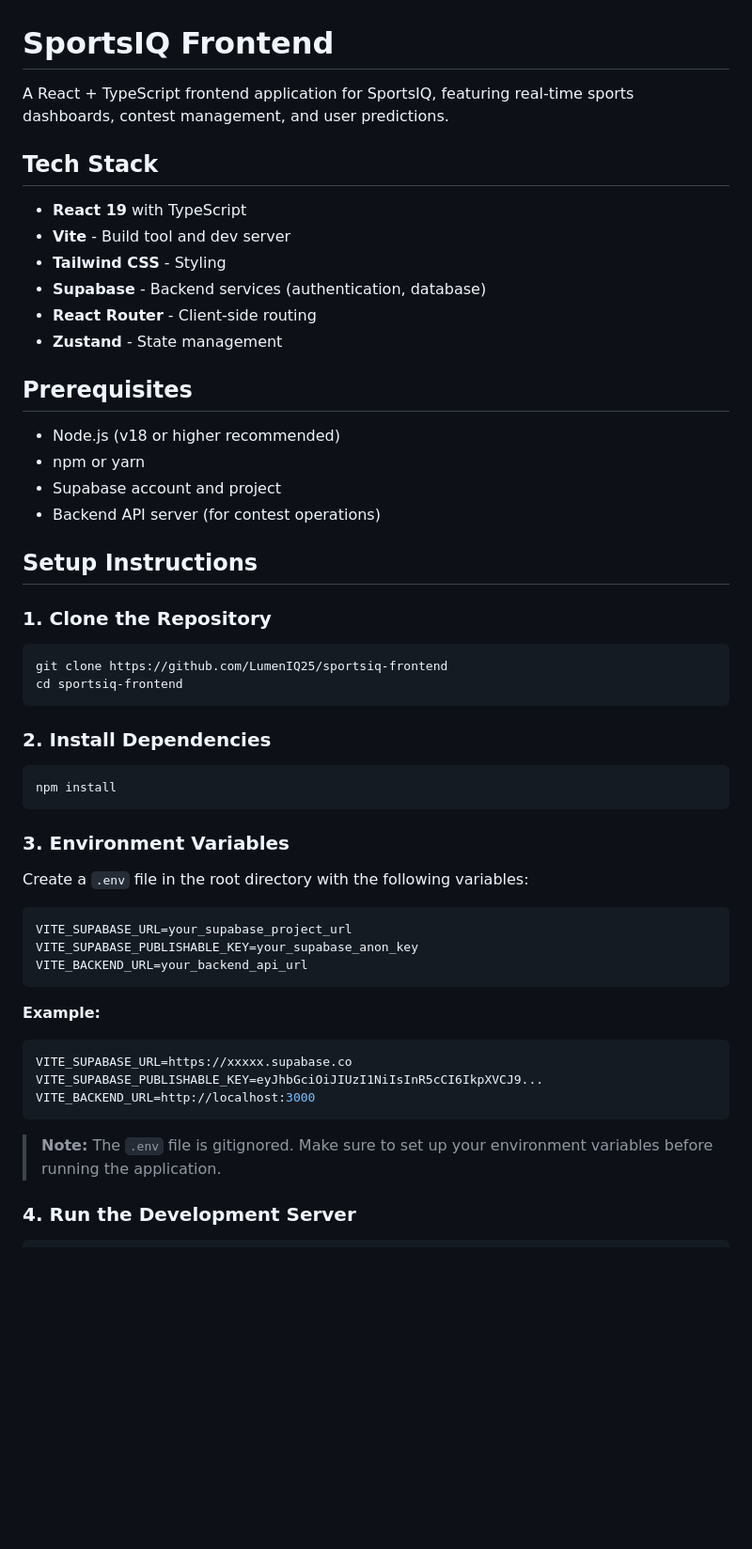
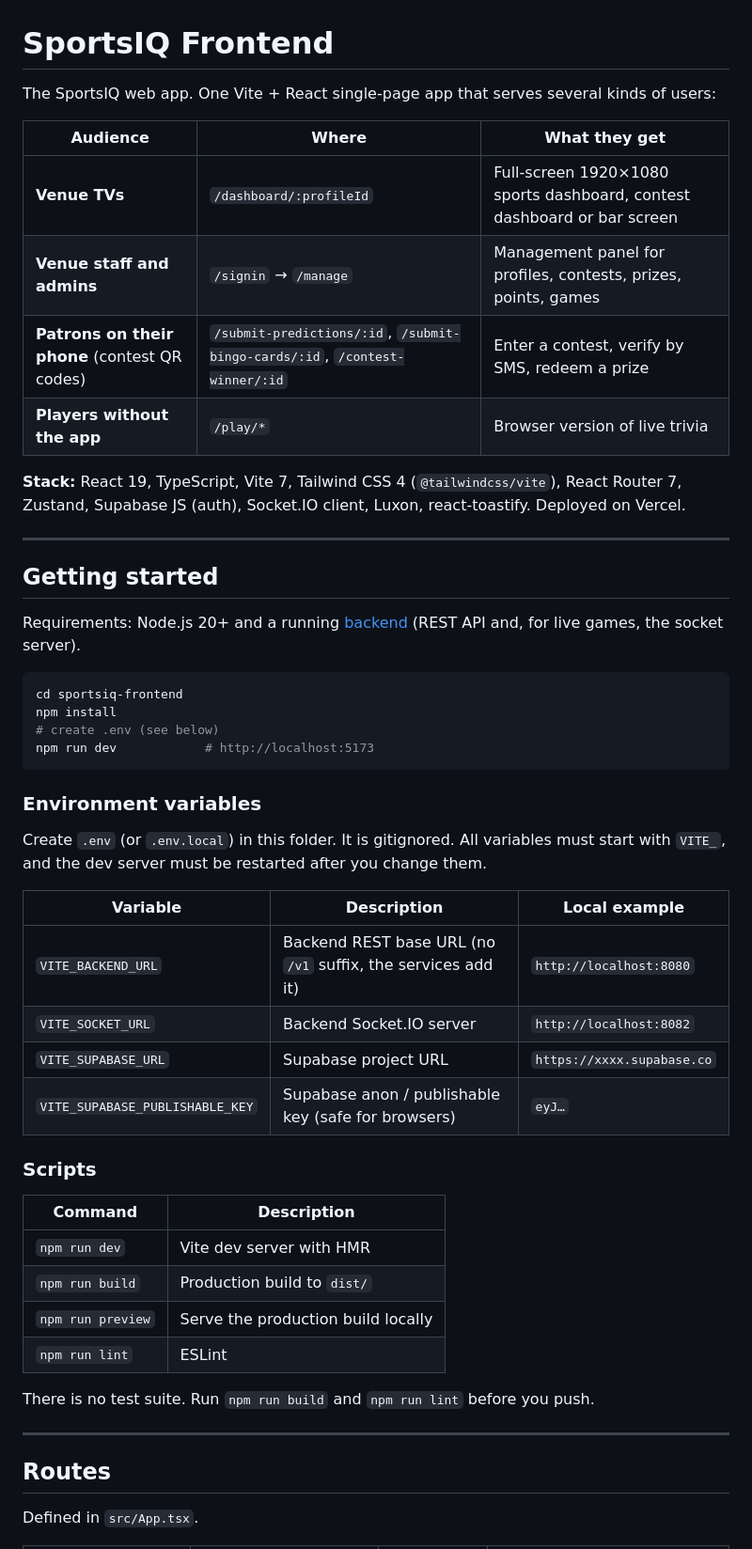
Before and after one commit to contreebutor/sportsiq, a Markdown page: sportsiq-frontend/README.md, the part around one of its changes. Shown at 94% size. GitHub-like rendering; blank space fills up the shorter version.

````diff
--- a/sportsiq-frontend/README.md
+++ b/sportsiq-frontend/README.md
@@ -1,57 +1,57 @@
 # SportsIQ Frontend
 
-A React + TypeScript frontend application for SportsIQ, featuring real-time sports dashboards, contest management, and user predictions.
+The SportsIQ web app. One Vite + React single-page app that serves several kinds of users:
 
-## Tech Stack
+| Audience | Where | What they get |
+|---|---|---|
+| **Venue TVs** | `/dashboard/:profileId` | Full-screen 1920×1080 sports dashboard, contest dashboard or bar screen |
+| **Venue staff and admins** | `/signin` → `/manage` | Management panel for profiles, contests, prizes, points, games |
+| **Patrons on their phone** (contest QR codes) | `/submit-predictions/:id`, `/submit-bingo-cards/:id`, `/contest-winner/:id` | Enter a contest, verify by SMS, redeem a prize |
+| **Players without the app** | `/play/*` | Browser version of live trivia |
 
-- **React 19** with TypeScript
-- **Vite** - Build tool and dev server
-- **Tailwind CSS** - Styling
-- **Supabase** - Backend services (authentication, database)
-- **React Router** - Client-side routing
-- **Zustand** - State management
+**Stack:** React 19, TypeScript, Vite 7, Tailwind CSS 4 (`@tailwindcss/vite`), React Router 7,
+Zustand, Supabase JS (auth), Socket.IO client, Luxon, react-toastify. Deployed on Vercel.
 
-## Prerequisites
+---
 
-- Node.js (v18 or higher recommended)
-- npm or yarn
-- Supabase account and project
-- Backend API server (for contest operations)
+## Getting started
 
-## Setup Instructions
-
-### 1. Clone the Repository
+Requirements: Node.js 20+ and a running [backend](../sportsiq-backend) (REST API and, for live
+games, the socket server).
 
 ```bash
-git clone https://github.com/LumenIQ25/sportsiq-frontend
 cd sportsiq-frontend
+npm install
+# create .env (see below)
+npm run dev            # http://localhost:5173
 ```
 
-### 2. Install Dependencies
+### Environment variables
 
-```bash
-npm install
-```
+Create `.env` (or `.env.local`) in this folder. It is gitignored. All variables must start with
+`VITE_`, and the dev server must be restarted after you change them.
 
-### 3. Environment Variables
+| Variable | Description | Local example |
+|---|---|---|
+| `VITE_BACKEND_URL` | Backend REST base URL (no `/v1` suffix, the services add it) | `http://localhost:8080` |
+| `VITE_SOCKET_URL` | Backend Socket.IO server | `http://localhost:8082` |
+| `VITE_SUPABASE_URL` | Supabase project URL | `https://xxxx.supabase.co` |
+| `VITE_SUPABASE_PUBLISHABLE_KEY` | Supabase anon / publishable key (safe for browsers) | `eyJ…` |
 
-Create a `.env` file in the root directory with the following variables:
+### Scripts
 
-```env
-VITE_SUPABASE_URL=your_supabase_project_url
-VITE_SUPABASE_PUBLISHABLE_KEY=your_supabase_anon_key
-VITE_BACKEND_URL=your_backend_api_url
-```
+| Command | Description |
+|---|---|
+| `npm run dev` | Vite dev server with HMR |
+| `npm run build` | Production build to `dist/` |
+| `npm run preview` | Serve the production build locally |
+| `npm run lint` | ESLint |
 
-**Example:**
+There is no test suite. Run `npm run build` and `npm run lint` before you push.
 
-```env
-VITE_SUPABASE_URL=https://xxxxx.supabase.co
-VITE_SUPABASE_PUBLISHABLE_KEY=eyJhbGciOiJIUzI1NiIsInR5cCI6IkpXVCJ9...
-VITE_BACKEND_URL=http://localhost:3000
-```
+---
 
-> **Note:** The `.env` file is gitignored. Make sure to set up your environment variables before running the application.
+## Routes
 
-### 4. Run the Development Server
+Defined in `src/App.tsx`.
 
````
Also changed, not shown: other parts of sportsiq-frontend/README.md (+101 -188 lines).
